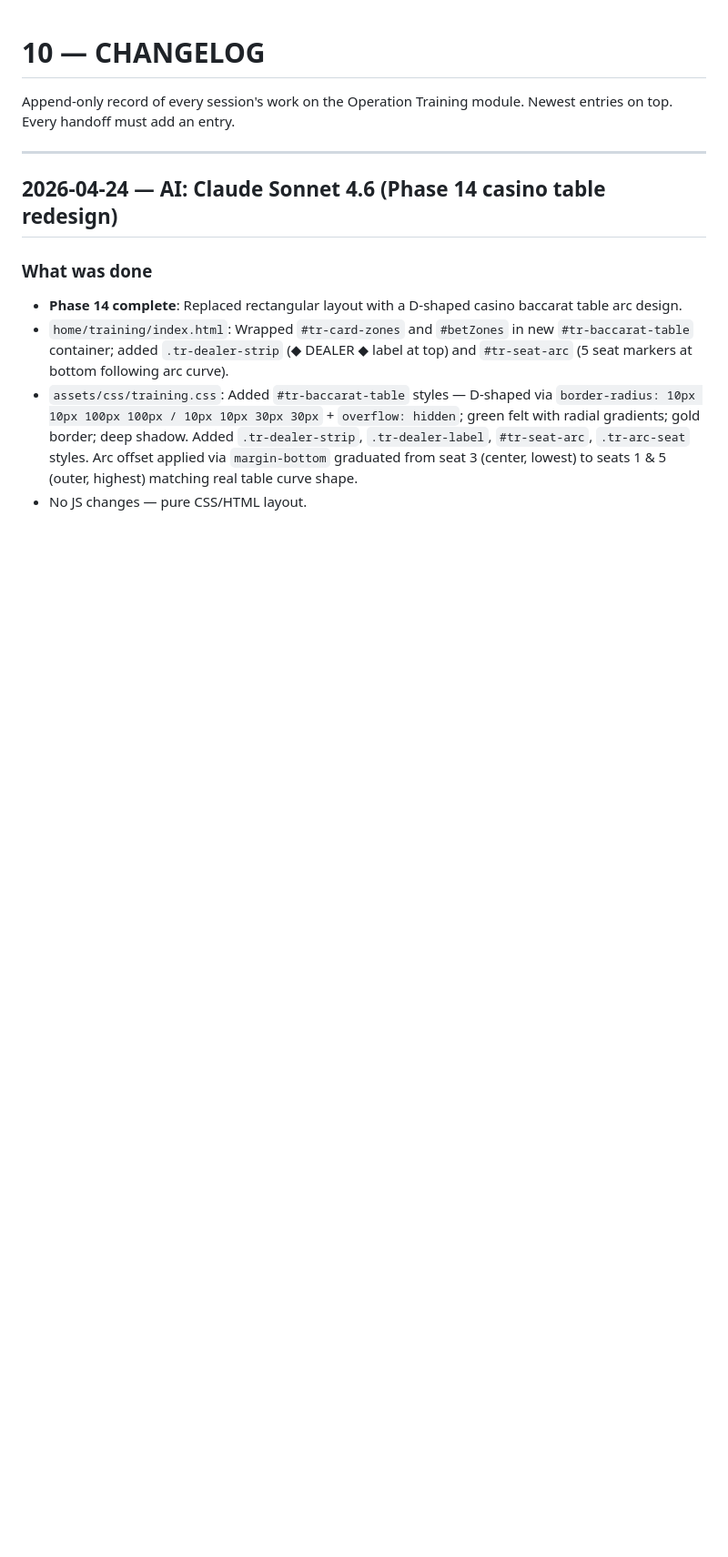
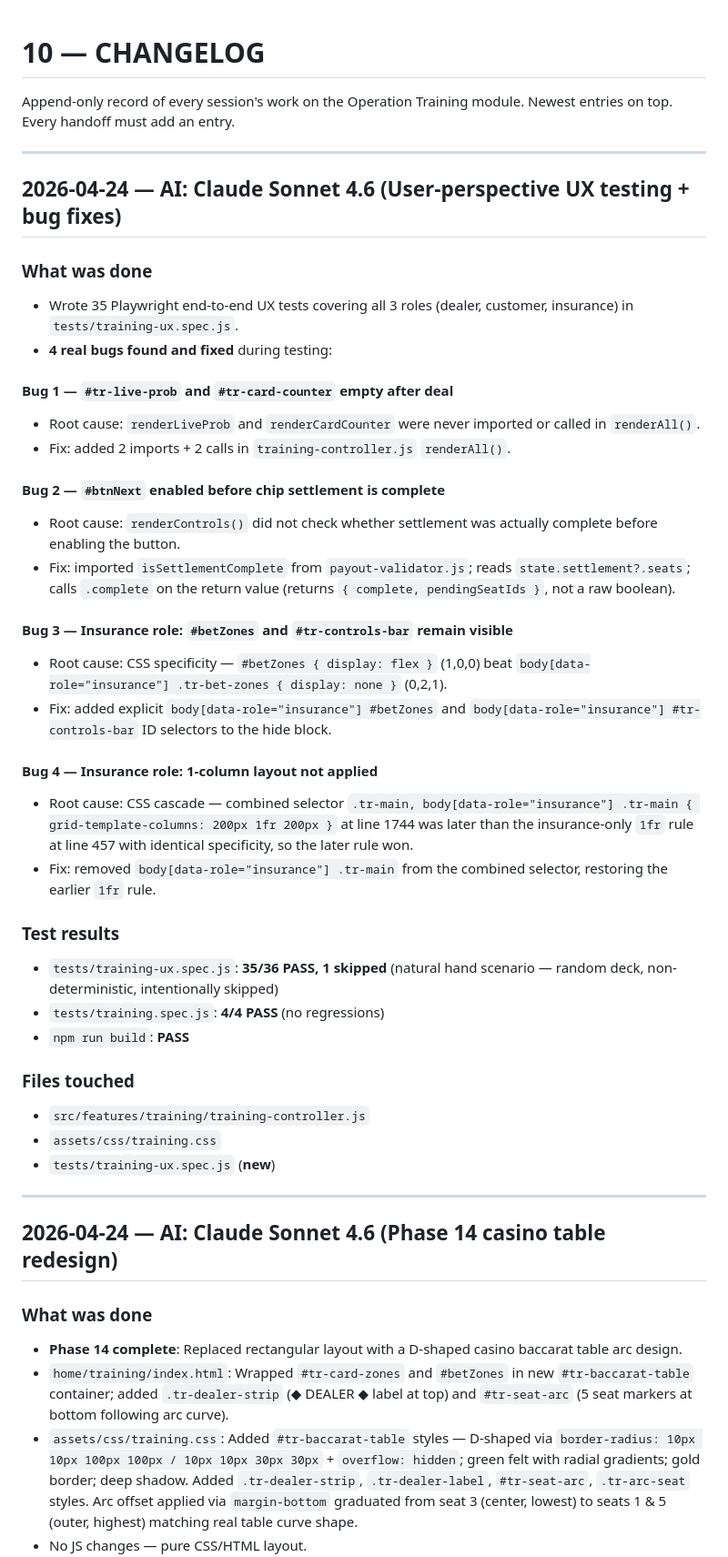
Before and after one commit to yidinghr/landing-page, a Markdown page: docs/operation-training-handoff/10-CHANGELOG.md, the part around the change. Shown at 91% size. Drawn GitHub-style; blank space fills up the shorter version.

Commit message:
docs(training): log UX test session and 4 bug fixes in changelog
Co-Authored-By: Claude Sonnet 4.6 <noreply@anthropic.com>

```diff
--- a/docs/operation-training-handoff/10-CHANGELOG.md
+++ b/docs/operation-training-handoff/10-CHANGELOG.md
@@ -2,6 +2,40 @@
 
 Append-only record of every session's work on the Operation Training module.
 Newest entries on top. Every handoff must add an entry.
+
+---
+
+## 2026-04-24 — AI: Claude Sonnet 4.6 (User-perspective UX testing + bug fixes)
+
+### What was done
+- Wrote 35 Playwright end-to-end UX tests covering all 3 roles (dealer, customer, insurance) in `tests/training-ux.spec.js`.
+- **4 real bugs found and fixed** during testing:
+
+#### Bug 1 — `#tr-live-prob` and `#tr-card-counter` empty after deal
+- Root cause: `renderLiveProb` and `renderCardCounter` were never imported or called in `renderAll()`.
+- Fix: added 2 imports + 2 calls in `training-controller.js` `renderAll()`.
+
+#### Bug 2 — `#btnNext` enabled before chip settlement is complete
+- Root cause: `renderControls()` did not check whether settlement was actually complete before enabling the button.
+- Fix: imported `isSettlementComplete` from `payout-validator.js`; reads `state.settlement?.seats`; calls `.complete` on the return value (returns `{ complete, pendingSeatIds }`, not a raw boolean).
+
+#### Bug 3 — Insurance role: `#betZones` and `#tr-controls-bar` remain visible
+- Root cause: CSS specificity — `#betZones { display: flex }` (1,0,0) beat `body[data-role="insurance"] .tr-bet-zones { display: none }` (0,2,1).
+- Fix: added explicit `body[data-role="insurance"] #betZones` and `body[data-role="insurance"] #tr-controls-bar` ID selectors to the hide block.
+
+#### Bug 4 — Insurance role: 1-column layout not applied
+- Root cause: CSS cascade — combined selector `.tr-main, body[data-role="insurance"] .tr-main { grid-template-columns: 200px 1fr 200px }` at line 1744 was later than the insurance-only `1fr` rule at line 457 with identical specificity, so the later rule won.
+- Fix: removed `body[data-role="insurance"] .tr-main` from the combined selector, restoring the earlier `1fr` rule.
+
+### Test results
+- `tests/training-ux.spec.js`: **35/36 PASS, 1 skipped** (natural hand scenario — random deck, non-deterministic, intentionally skipped)
+- `tests/training.spec.js`: **4/4 PASS** (no regressions)
+- `npm run build`: **PASS**
+
+### Files touched
+- `src/features/training/training-controller.js`
+- `assets/css/training.css`
+- `tests/training-ux.spec.js` (**new**)
 
 ---
 
```
